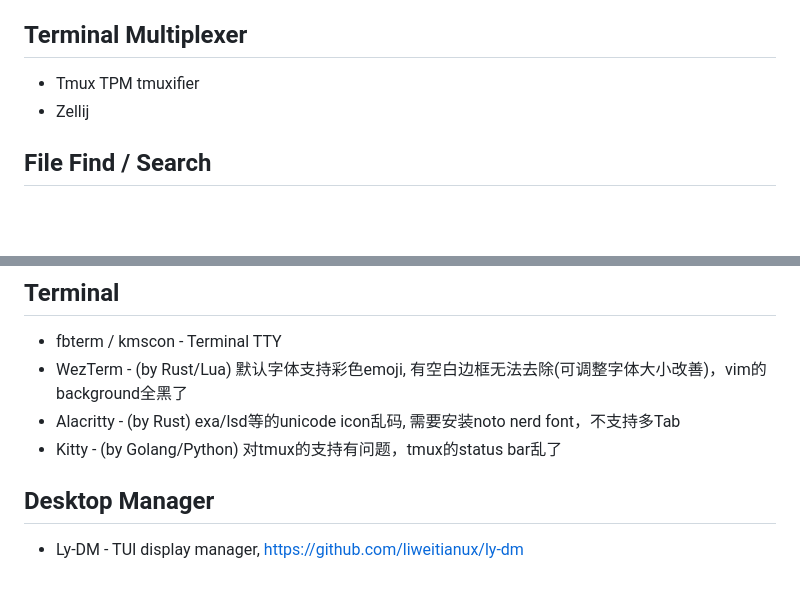
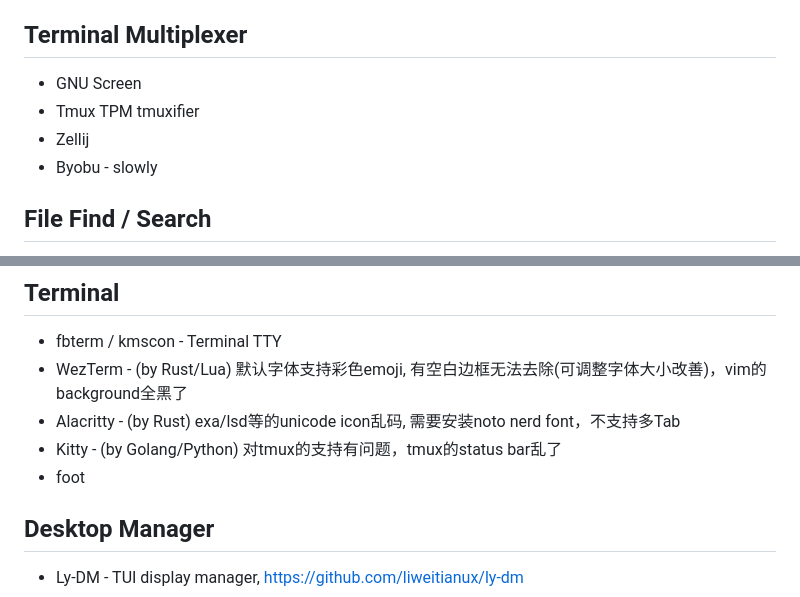
Before and after one commit to iveteran/HelloWorldSquare, a Markdown page: linux/linux_great_tools.md, 2 parts joined by grey strips. Drawn GitHub-style; blank space fills up the shorter version.

Commit message:
add more great tools to list of linux great tools

```diff
--- a/linux/linux_great_tools.md
+++ b/linux/linux_great_tools.md
@@ -14,10 +14,12 @@
 - Helix
 
 ## Terminal Multiplexer
+- GNU Screen
 - Tmux
  TPM
  tmuxifier
 - Zellij
+- Byobu - slowly
 
 ## File Find / Search
 - FZF - File Search
@@ -47,6 +49,7 @@
 - WezTerm   - (by Rust/Lua) 默认字体支持彩色emoji, 有空白边框无法去除(可调整字体大小改善)，vim的background全黑了
 - Alacritty - (by Rust) exa/lsd等的unicode icon乱码, 需要安装noto nerd font，不支持多Tab
 - Kitty     - (by Golang/Python) 对tmux的支持有问题，tmux的status bar乱了
+- foot
 
 ## Desktop Manager
 - Ly-DM     - TUI display manager, https://github.com/liweitianux/ly-dm
```
